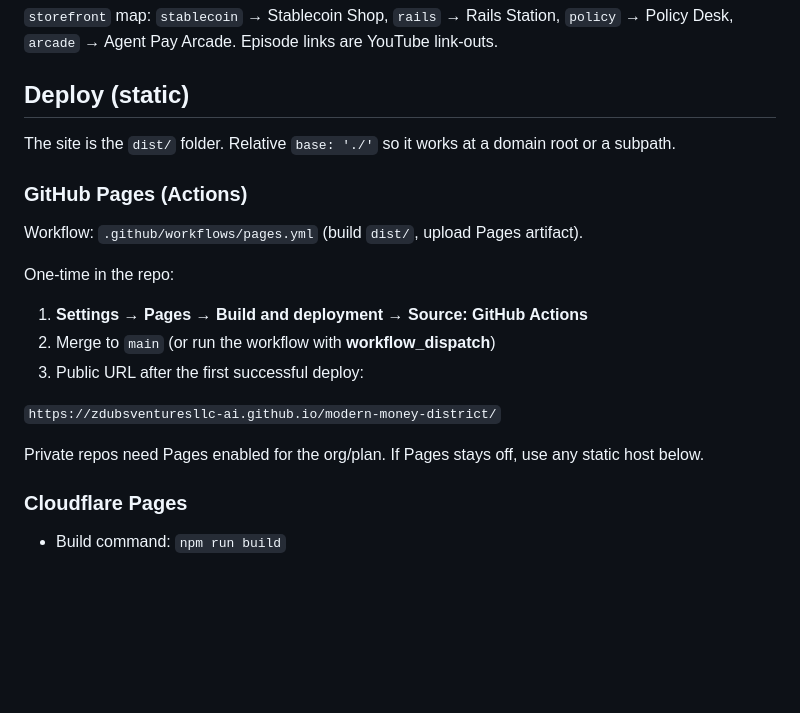
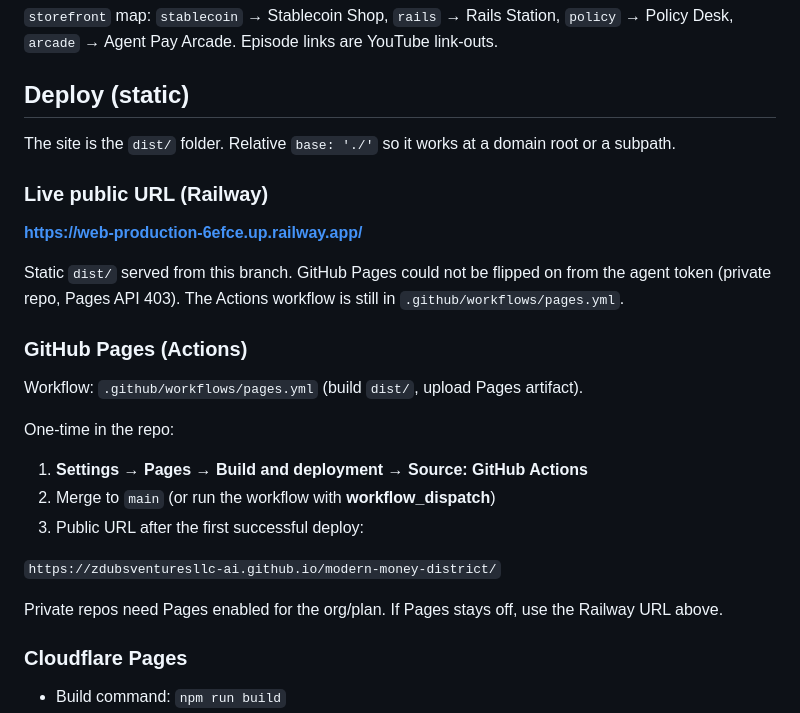
Before and after one commit to zdubsventuresllc-ai/modern-money-district, a Markdown page: README.md, the part around the change. Rendered like a GitHub page; blank space fills up the shorter version.

Commit message:
Document the live Railway static URL.
GitHub Pages cannot be enabled from this token; the playable spike is public on Railway.

Co-authored-by: zdubsventuresllc-ai <zdubsventuresllc-ai@users.noreply.github.com>

```diff
--- a/README.md
+++ b/README.md
@@ -78,6 +78,12 @@ npm run preview
 
 The site is the `dist/` folder. Relative `base: './'` so it works at a domain root or a subpath.
 
+### Live public URL (Railway)
+
+**https://web-production-6efce.up.railway.app/**
+
+Static `dist/` served from this branch. GitHub Pages could not be flipped on from the agent token (private repo, Pages API 403). The Actions workflow is still in `.github/workflows/pages.yml`.
+
 ### GitHub Pages (Actions)
 
 Workflow: `.github/workflows/pages.yml` (build `dist/`, upload Pages artifact).
@@ -90,7 +96,7 @@ One-time in the repo:
 
 `https://zdubsventuresllc-ai.github.io/modern-money-district/`
 
-Private repos need Pages enabled for the org/plan. If Pages stays off, use any static host below.
+Private repos need Pages enabled for the org/plan. If Pages stays off, use the Railway URL above.
 
 ### Cloudflare Pages
 
```
